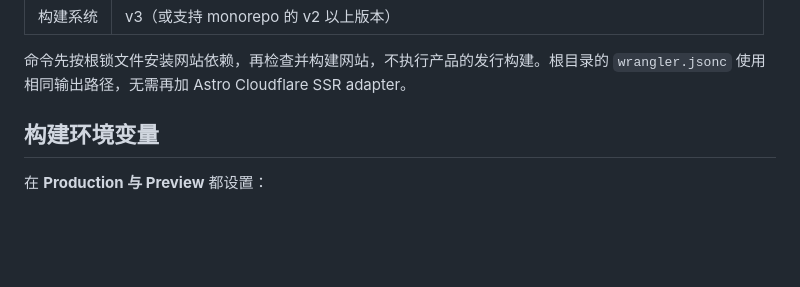
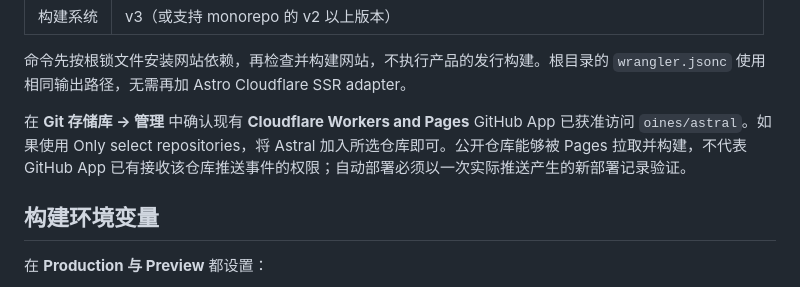
Before and after one commit to oines/astral, a Markdown page: apps/website/CLOUDFLARE.md, the part around the change. GitHub-like rendering; blank space fills up the shorter version.

Commit message:
docs(website): explain GitHub App access for automatic deployment

```diff
--- a/apps/website/CLOUDFLARE.md
+++ b/apps/website/CLOUDFLARE.md
@@ -17,6 +17,8 @@
 | 构建系统 | v3（或支持 monorepo 的 v2 以上版本） |
 
 命令先按根锁文件安装网站依赖，再检查并构建网站，不执行产品的发行构建。根目录的 `wrangler.jsonc` 使用相同输出路径，无需再加 Astro Cloudflare SSR adapter。
+
+在 **Git 存储库 → 管理** 中确认现有 **Cloudflare Workers and Pages** GitHub App 已获准访问 `oines/astral`。如果使用 Only select repositories，将 Astral 加入所选仓库即可。公开仓库能够被 Pages 拉取并构建，不代表 GitHub App 已有接收该仓库推送事件的权限；自动部署必须以一次实际推送产生的新部署记录验证。
 
 ## 构建环境变量
 
```
